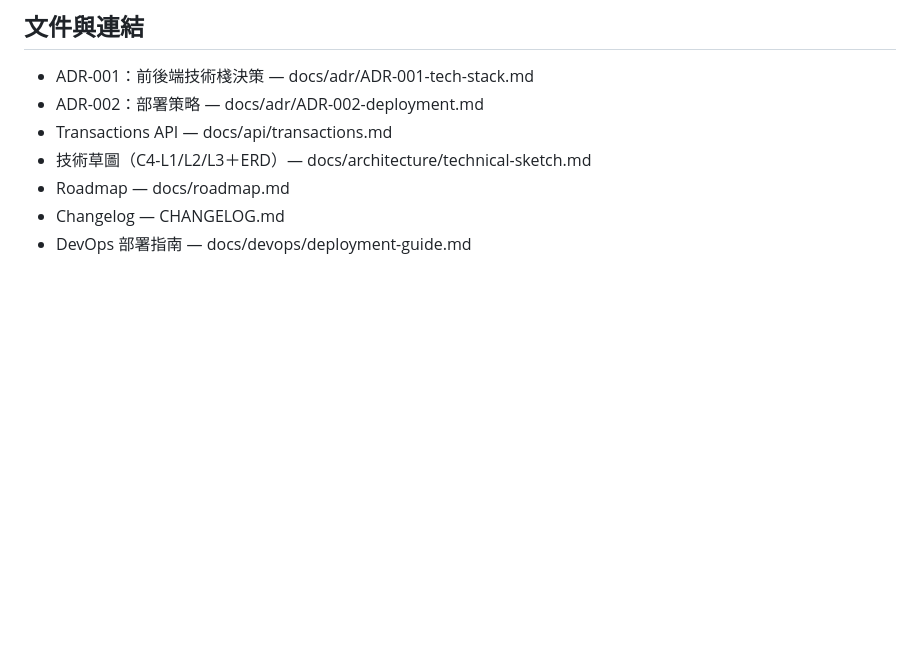
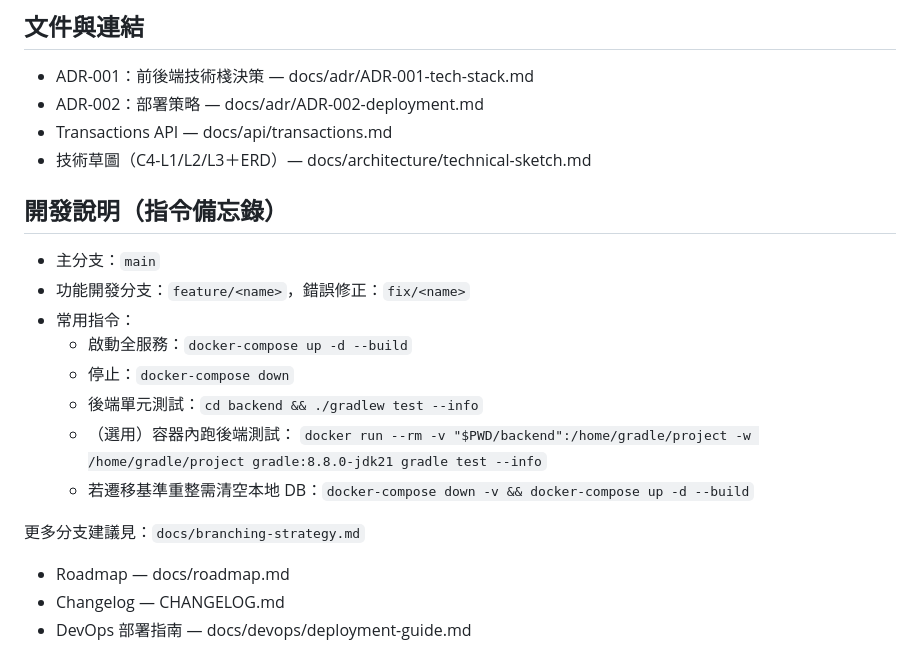
Before and after one commit to WIse4466/pocketfolio, a Markdown page: README.md, the part around the change. Rendered like a GitHub page; blank space fills up the shorter version.

Commit message:
docs: add lightweight branching strategy and dev quick-notes in README

```diff
--- a/README.md
+++ b/README.md
@@ -200,6 +200,19 @@
 - ADR-002：部署策略 — docs/adr/ADR-002-deployment.md
 - Transactions API — docs/api/transactions.md
 - 技術草圖（C4-L1/L2/L3＋ERD）— docs/architecture/technical-sketch.md
+
+## 開發說明（指令備忘錄）
+- 主分支：`main`
+- 功能開發分支：`feature/<name>`，錯誤修正：`fix/<name>`
+- 常用指令：
+  - 啟動全服務：`docker-compose up -d --build`
+  - 停止：`docker-compose down`
+  - 後端單元測試：`cd backend && ./gradlew test --info`
+  - （選用）容器內跑後端測試：
+    `docker run --rm -v "$PWD/backend":/home/gradle/project -w /home/gradle/project gradle:8.8.0-jdk21 gradle test --info`
+  - 若遷移基準重整需清空本地 DB：`docker-compose down -v && docker-compose up -d --build`
+
+更多分支建議見：`docs/branching-strategy.md`
 - Roadmap — docs/roadmap.md
 - Changelog — CHANGELOG.md
 - DevOps 部署指南 — docs/devops/deployment-guide.md
```
Also changed, not shown: docs/branching-strategy.md (added, +21 -0 lines).
